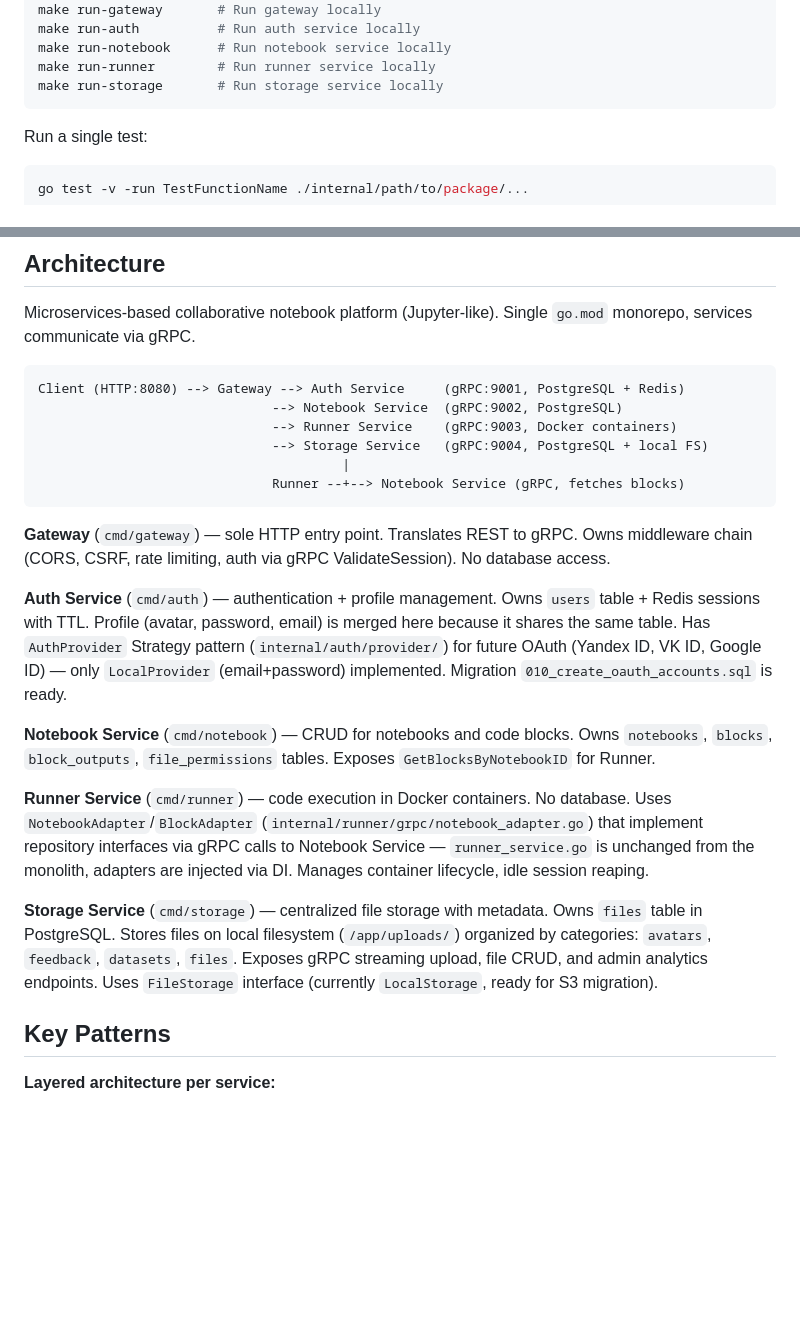
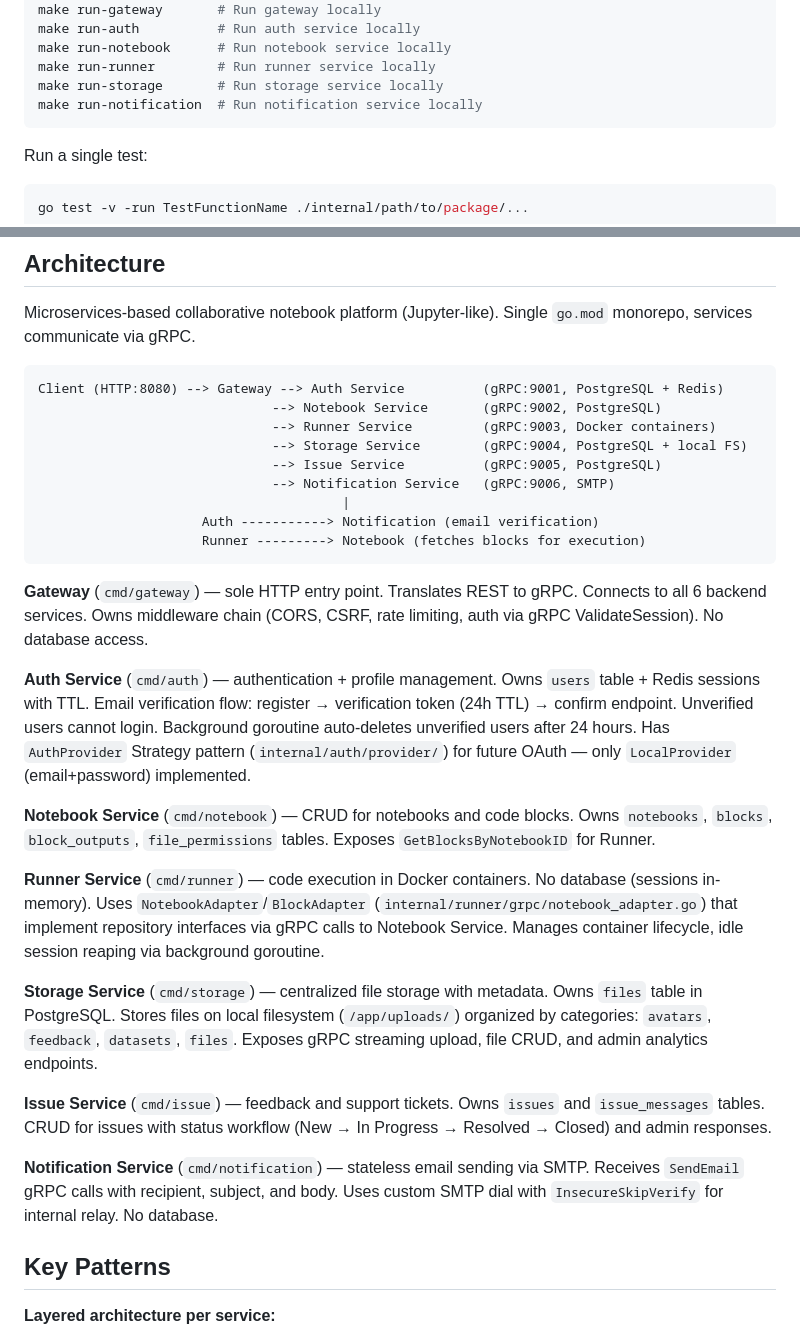
Before and after one commit to go-park-mail-ru/2026_1_KISS, a Markdown page: CLAUDE.md, 2 parts joined by grey strips. Drawn GitHub-style; blank space fills up the shorter version.

Commit message:
docs: update CLAUDE.md with all 7 microservices and monitoring

````diff
--- a/CLAUDE.md
+++ b/CLAUDE.md
@@ -18,6 +18,7 @@ make run-auth          # Run auth service locally
 make run-notebook      # Run notebook service locally
 make run-runner        # Run runner service locally
 make run-storage       # Run storage service locally
+make run-notification  # Run notification service locally
 ```
 
 Run a single test:
@@ -35,23 +36,30 @@ docker build -t kiss-python-runner -f build/py-runner/Dockerfile build/runner/
 Microservices-based collaborative notebook platform (Jupyter-like). Single `go.mod` monorepo, services communicate via gRPC.
 
 ```
-Client (HTTP:8080) --> Gateway --> Auth Service     (gRPC:9001, PostgreSQL + Redis)
-                              --> Notebook Service  (gRPC:9002, PostgreSQL)
-                              --> Runner Service    (gRPC:9003, Docker containers)
-                              --> Storage Service   (gRPC:9004, PostgreSQL + local FS)
+Client (HTTP:8080) --> Gateway --> Auth Service          (gRPC:9001, PostgreSQL + Redis)
+                              --> Notebook Service       (gRPC:9002, PostgreSQL)
+                              --> Runner Service         (gRPC:9003, Docker containers)
+                              --> Storage Service        (gRPC:9004, PostgreSQL + local FS)
+                              --> Issue Service          (gRPC:9005, PostgreSQL)
+                              --> Notification Service   (gRPC:9006, SMTP)
                                        |
-                              Runner --+--> Notebook Service (gRPC, fetches blocks)
+                     Auth -----------> Notification (email verification)
+                     Runner ---------> Notebook (fetches blocks for execution)
 ```
 
-**Gateway** (`cmd/gateway`) — sole HTTP entry point. Translates REST to gRPC. Owns middleware chain (CORS, CSRF, rate limiting, auth via gRPC ValidateSession). No database access.
+**Gateway** (`cmd/gateway`) — sole HTTP entry point. Translates REST to gRPC. Connects to all 6 backend services. Owns middleware chain (CORS, CSRF, rate limiting, auth via gRPC ValidateSession). No database access.
 
-**Auth Service** (`cmd/auth`) — authentication + profile management. Owns `users` table + Redis sessions with TTL. Profile (avatar, password, email) is merged here because it shares the same table. Has `AuthProvider` Strategy pattern (`internal/auth/provider/`) for future OAuth (Yandex ID, VK ID, Google ID) — only `LocalProvider` (email+password) implemented. Migration `010_create_oauth_accounts.sql` is ready.
+**Auth Service** (`cmd/auth`) — authentication + profile management. Owns `users` table + Redis sessions with TTL. Email verification flow: register → verification token (24h TTL) → confirm endpoint. Unverified users cannot login. Background goroutine auto-deletes unverified users after 24 hours. Has `AuthProvider` Strategy pattern (`internal/auth/provider/`) for future OAuth — only `LocalProvider` (email+password) implemented.
 
 **Notebook Service** (`cmd/notebook`) — CRUD for notebooks and code blocks. Owns `notebooks`, `blocks`, `block_outputs`, `file_permissions` tables. Exposes `GetBlocksByNotebookID` for Runner.
 
-**Runner Service** (`cmd/runner`) — code execution in Docker containers. No database. Uses `NotebookAdapter`/`BlockAdapter` (`internal/runner/grpc/notebook_adapter.go`) that implement repository interfaces via gRPC calls to Notebook Service — `runner_service.go` is unchanged from the monolith, adapters are injected via DI. Manages container lifecycle, idle session reaping.
+**Runner Service** (`cmd/runner`) — code execution in Docker containers. No database (sessions in-memory). Uses `NotebookAdapter`/`BlockAdapter` (`internal/runner/grpc/notebook_adapter.go`) that implement repository interfaces via gRPC calls to Notebook Service. Manages container lifecycle, idle session reaping via background goroutine.
 
-**Storage Service** (`cmd/storage`) — centralized file storage with metadata. Owns `files` table in PostgreSQL. Stores files on local filesystem (`/app/uploads/`) organized by categories: `avatars`, `feedback`, `datasets`, `files`. Exposes gRPC streaming upload, file CRUD, and admin analytics endpoints. Uses `FileStorage` interface (currently `LocalStorage`, ready for S3 migration).
+**Storage Service** (`cmd/storage`) — centralized file storage with metadata. Owns `files` table in PostgreSQL. Stores files on local filesystem (`/app/uploads/`) organized by categories: `avatars`, `feedback`, `datasets`, `files`. Exposes gRPC streaming upload, file CRUD, and admin analytics endpoints.
+
+**Issue Service** (`cmd/issue`) — feedback and support tickets. Owns `issues` and `issue_messages` tables. CRUD for issues with status workflow (New → In Progress → Resolved → Closed) and admin responses.
+
+**Notification Service** (`cmd/notification`) — stateless email sending via SMTP. Receives `SendEmail` gRPC calls with recipient, subject, and body. Uses custom SMTP dial with `InsecureSkipVerify` for internal relay. No database.
 
 ## Key Patterns
 
````
Also changed, not shown: other parts of CLAUDE.md (+9 -4 lines).
